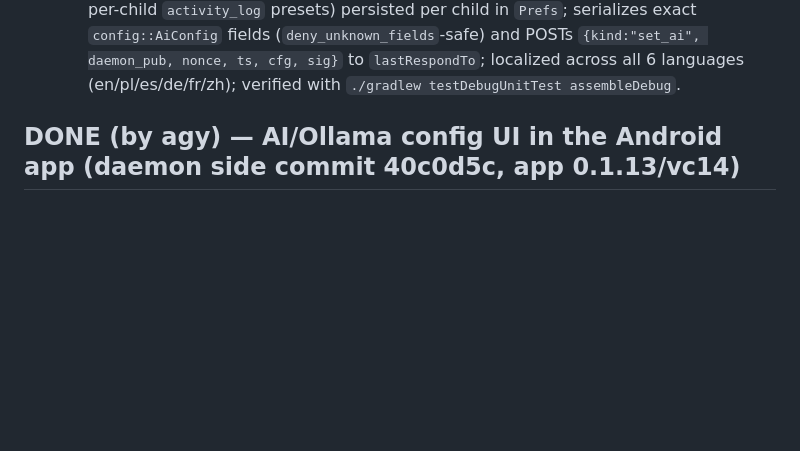
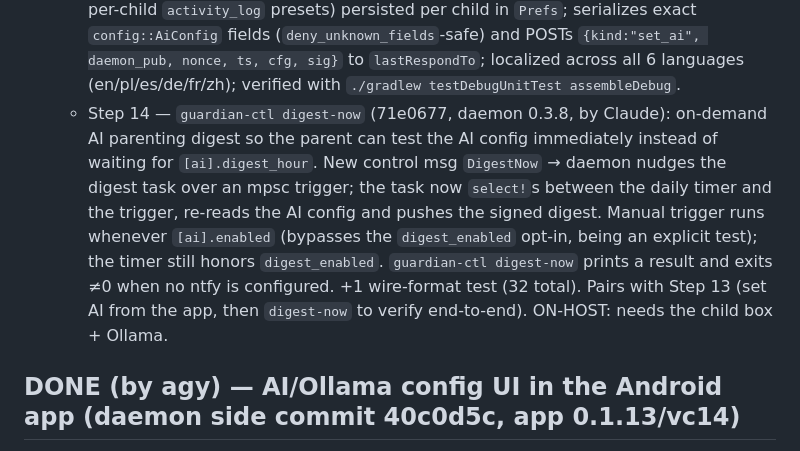
Before and after one commit to wasyleque/omarchy-child-protect-guardian, a Markdown page: AGENTS.md, the part around the change. GitHub-like rendering; blank space fills up the shorter version.

Commit message:
docs(agents): log Step 14 — guardian-ctl digest-now (daemon 0.3.8)
Add the changelog entry for the on-demand digest, completing the parallel
round (agy: Step 12 S1–S4 + Step 13 AI-config UI; Claude: Step 14 digest-now).

Co-Authored-By: Claude Opus 4.8 <noreply@anthropic.com>

```diff
--- a/AGENTS.md
+++ b/AGENTS.md
@@ -355,6 +355,14 @@ fixed across 3 batches (daemon 0.2.4→0.2.5, app 0.1.6→0.1.7/vc8). Docs commi
     serializes exact `config::AiConfig` fields (`deny_unknown_fields`-safe) and POSTs `{kind:"set_ai",
     daemon_pub, nonce, ts, cfg, sig}` to `lastRespondTo`; localized across all 6 languages
     (en/pl/es/de/fr/zh); verified with `./gradlew testDebugUnitTest assembleDebug`.
+  - Step 14 — `guardian-ctl digest-now` (71e0677, daemon 0.3.8, by Claude): on-demand AI parenting
+    digest so the parent can test the AI config immediately instead of waiting for `[ai].digest_hour`.
+    New control msg `DigestNow` → daemon nudges the digest task over an mpsc trigger; the task now
+    `select!`s between the daily timer and the trigger, re-reads the AI config and pushes the signed
+    digest. Manual trigger runs whenever `[ai].enabled` (bypasses the `digest_enabled` opt-in, being an
+    explicit test); the timer still honors `digest_enabled`. `guardian-ctl digest-now` prints a result
+    and exits ≠0 when no ntfy is configured. +1 wire-format test (32 total). Pairs with Step 13 (set AI
+    from the app, then `digest-now` to verify end-to-end). ON-HOST: needs the child box + Ollama.
 
 ## DONE (by agy) — AI/Ollama config UI in the Android app (daemon side commit 40c0d5c, app 0.1.13/vc14)
 The daemon already accepts a signed AI config pushed from the app; only the APP UI is left (user
```
